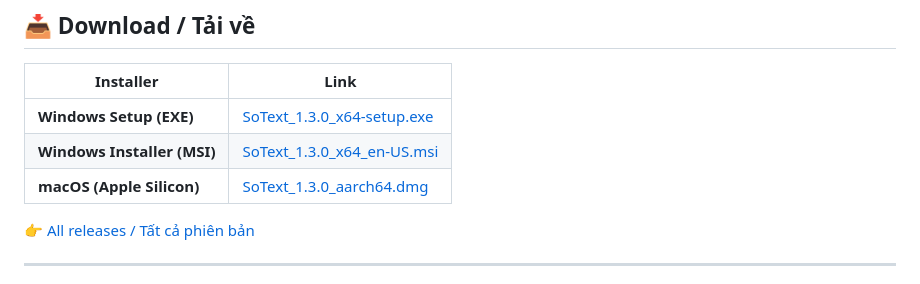
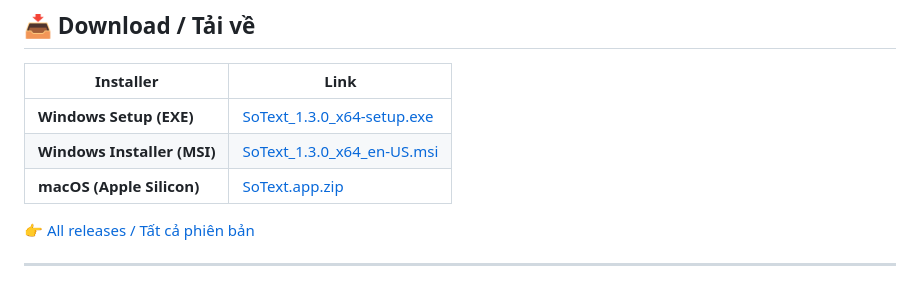
Before and after one commit to nguyennhuanhle/sotext, a Markdown page: README.md, the part around the change. GitHub-like rendering.

Commit message:
Update macOS download link to SoText.app.zip

```diff
--- a/README.md
+++ b/README.md
@@ -10,7 +10,7 @@
 |---|---|
 | **Windows Setup (EXE)** | [SoText_1.3.0_x64-setup.exe](https://github.com/nguyennhuanhle/sotext/releases/download/v1.3.0/SoText_1.3.0_x64-setup.exe) |
 | **Windows Installer (MSI)** | [SoText_1.3.0_x64_en-US.msi](https://github.com/nguyennhuanhle/sotext/releases/download/v1.3.0/SoText_1.3.0_x64_en-US.msi) |
-| **macOS (Apple Silicon)** | [SoText_1.3.0_aarch64.dmg](https://github.com/nguyennhuanhle/sotext/releases/download/v1.3.0/SoText_1.3.0_aarch64.dmg) |
+| **macOS (Apple Silicon)** | [SoText.app.zip](https://github.com/nguyennhuanhle/sotext/releases/download/v1.3.0/SoText.app.zip) |
 
 👉 [All releases / Tất cả phiên bản](https://github.com/nguyennhuanhle/sotext/releases)
 
```
